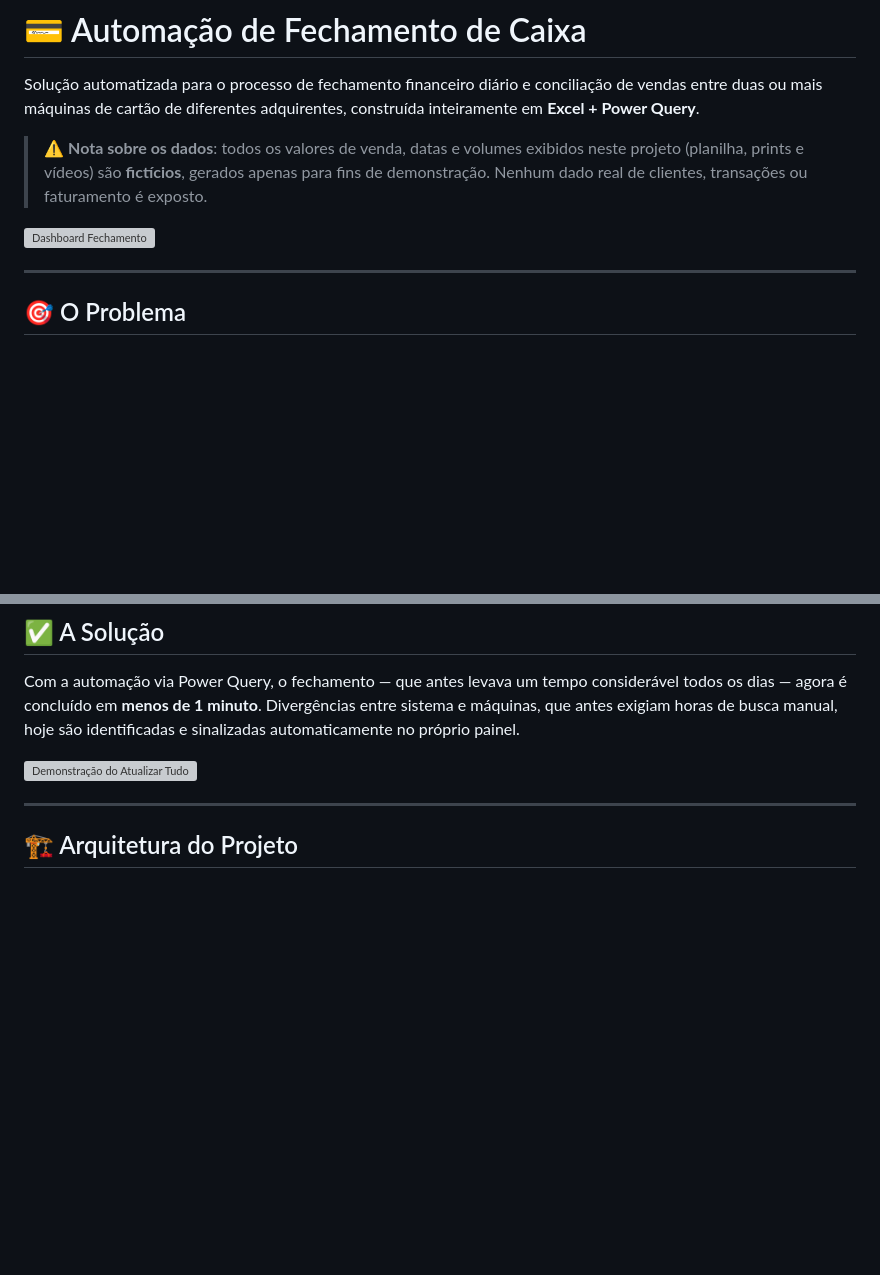
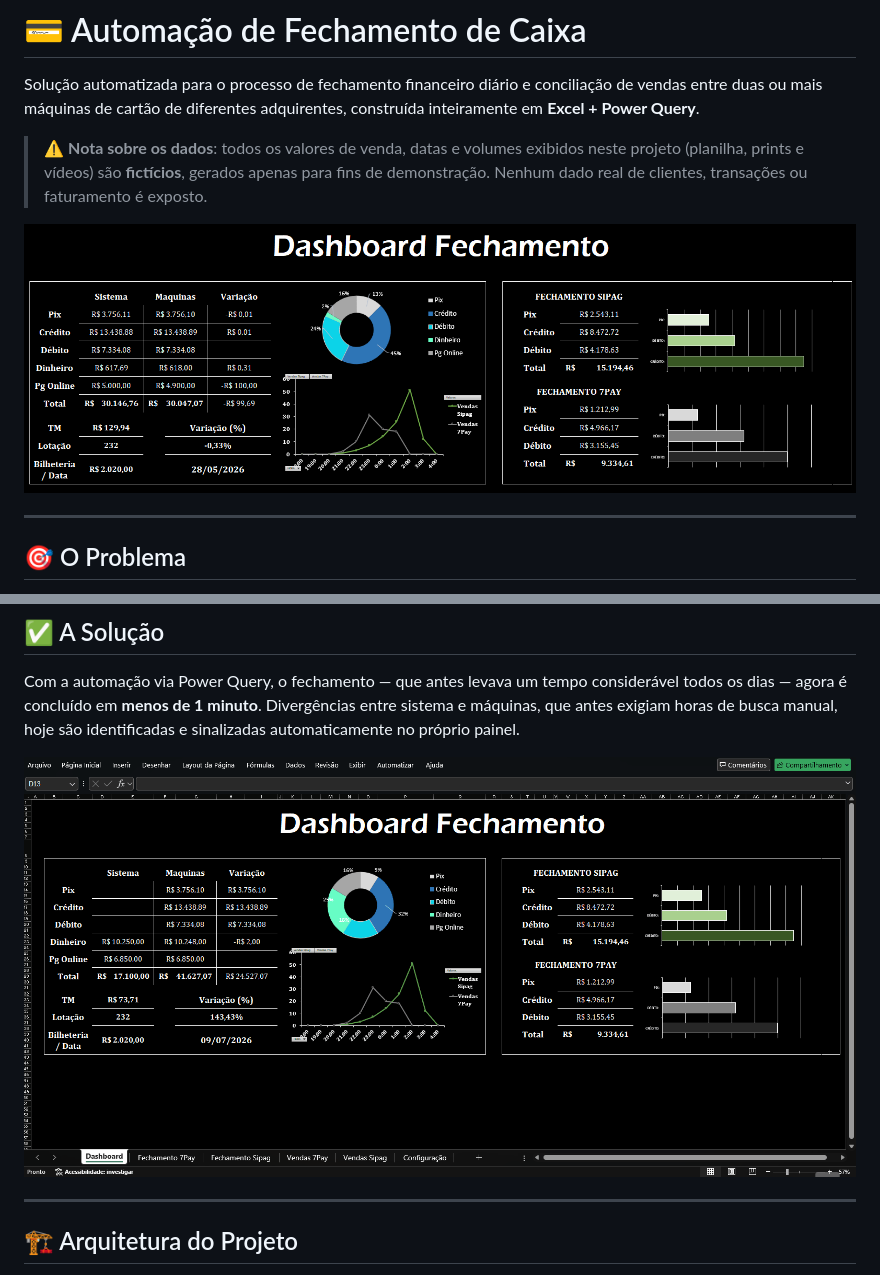
Before and after one commit to Glauber9/FG-Portfolio, a Markdown page: automacao-fechamento-excel/README.md, 2 parts joined by grey strips. Rendered like a GitHub page; blank space fills up the shorter version; grey boxes are pictures that could not be loaded.

```diff
--- a/automacao-fechamento-excel/README.md
+++ b/automacao-fechamento-excel/README.md
@@ -4,7 +4,7 @@ Solução automatizada para o processo de fechamento financeiro diário e concil
 
 > ⚠️ **Nota sobre os dados**: todos os valores de venda, datas e volumes exibidos neste projeto (planilha, prints e vídeos) são **fictícios**, gerados apenas para fins de demonstração. Nenhum dado real de clientes, transações ou faturamento é exposto.
 
-![Dashboard Fechamento](./pics/dashboard.png)
+![Dashboard Fechamento](./pic/dashboard.png)
 
 
 ---
@@ -17,7 +17,7 @@ O fechamento de caixa era um processo **100% manual**: copiar valores de cada m
 
 Com a automação via Power Query, o fechamento — que antes levava um tempo considerável todos os dias — agora é concluído em **menos de 1 minuto**. Divergências entre sistema e máquinas, que antes exigiam horas de busca manual, hoje são identificadas e sinalizadas automaticamente no próprio painel.
 
-![Demonstração do Atualizar Tudo](./pics/demo-atualizar.gif)
+![Demonstração do Atualizar Tudo](./pic/demo-atualizar.gif)
 
 
 ---
```
Also changed, not shown: other parts of automacao-fechamento-excel/README.md (+3 -3 lines).
